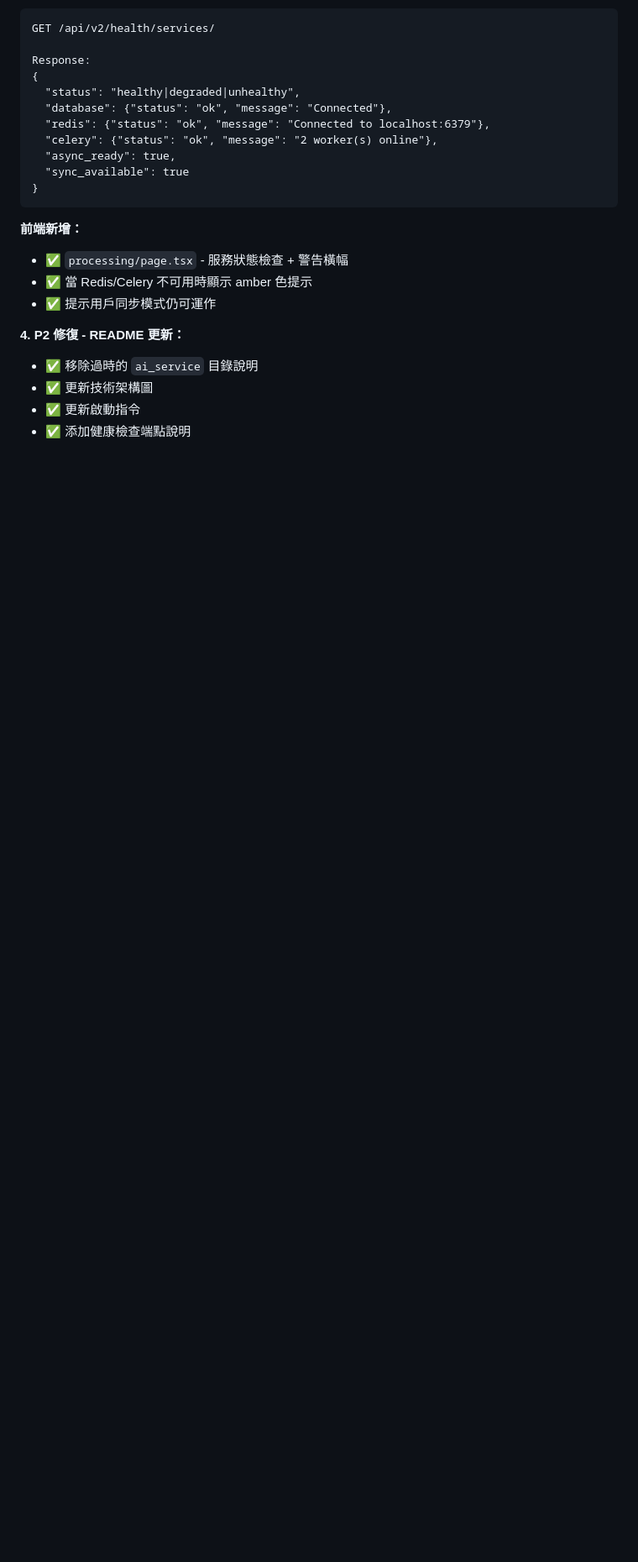
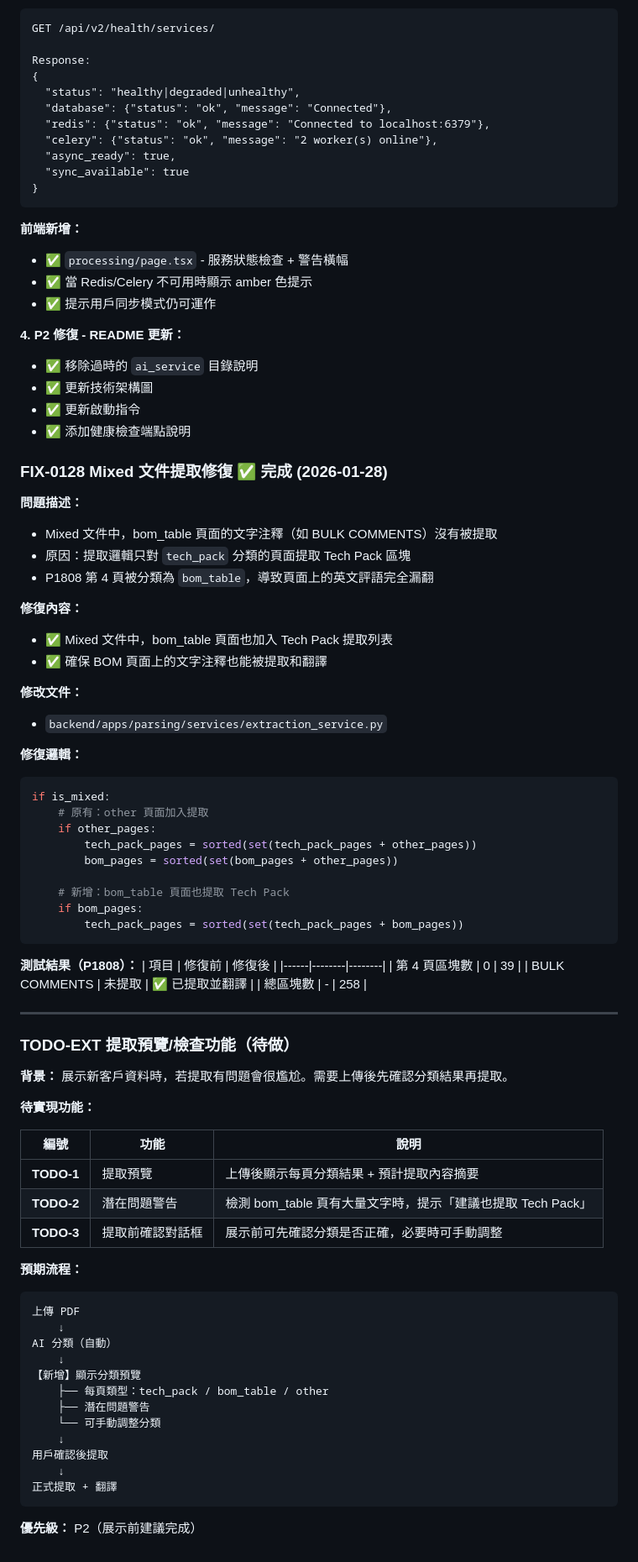
Before and after one commit to Amberh2616/Amberh2616-fashion-production-system, a Markdown page: Desktop/fashion-production-system/CLAUDE.md, the part around one of its changes. Shown at 84% size. Rendered like a GitHub page; blank space fills up the shorter version.

Commit message:
docs: 更新 CLAUDE.md - FIX-0128 + TODO-EXT 待辦清單
新增：
- FIX-0128: Mixed 文件提取修復記錄
- TODO-EXT: 提取預覽/檢查功能待辦清單
  - TODO-1: 提取預覽（每頁分類結果）
  - TODO-2: 潛在問題警告
  - TODO-3: 提取前確認對話框

Co-Authored-By: Claude Opus 4.5 <noreply@anthropic.com>

````diff
--- a/Desktop/fashion-production-system/CLAUDE.md
+++ b/Desktop/fashion-production-system/CLAUDE.md
@@ -825,3 +827,70 @@ Response:
 - ✅ 更新技術架構圖
 - ✅ 更新啟動指令
 - ✅ 添加健康檢查端點說明
+
+### FIX-0128 Mixed 文件提取修復 ✅ 完成 (2026-01-28)
+
+**問題描述：**
+- Mixed 文件中，bom_table 頁面的文字注釋（如 BULK COMMENTS）沒有被提取
+- 原因：提取邏輯只對 `tech_pack` 分類的頁面提取 Tech Pack 區塊
+- P1808 第 4 頁被分類為 `bom_table`，導致頁面上的英文評語完全漏翻
+
+**修復內容：**
+- ✅ Mixed 文件中，bom_table 頁面也加入 Tech Pack 提取列表
+- ✅ 確保 BOM 頁面上的文字注釋也能被提取和翻譯
+
+**修改文件：**
+- `backend/apps/parsing/services/extraction_service.py`
+
+**修復邏輯：**
+```python
+if is_mixed:
+    # 原有：other 頁面加入提取
+    if other_pages:
+        tech_pack_pages = sorted(set(tech_pack_pages + other_pages))
+        bom_pages = sorted(set(bom_pages + other_pages))
+
+    # 新增：bom_table 頁面也提取 Tech Pack
+    if bom_pages:
+        tech_pack_pages = sorted(set(tech_pack_pages + bom_pages))
+```
+
+**測試結果（P1808）：**
+| 項目 | 修復前 | 修復後 |
+|------|--------|--------|
+| 第 4 頁區塊數 | 0 | 39 |
+| BULK COMMENTS | 未提取 | ✅ 已提取並翻譯 |
+| 總區塊數 | - | 258 |
+
+---
+
+### TODO-EXT 提取預覽/檢查功能（待做）
+
+**背景：**
+展示新客戶資料時，若提取有問題會很尷尬。需要上傳後先確認分類結果再提取。
+
+**待實現功能：**
+
+| 編號 | 功能 | 說明 |
+|------|------|------|
+| **TODO-1** | 提取預覽 | 上傳後顯示每頁分類結果 + 預計提取內容摘要 |
+| **TODO-2** | 潛在問題警告 | 檢測 bom_table 頁有大量文字時，提示「建議也提取 Tech Pack」 |
+| **TODO-3** | 提取前確認對話框 | 展示前可先確認分類是否正確，必要時可手動調整 |
+
+**預期流程：**
+```
+上傳 PDF
+    ↓
+AI 分類（自動）
+    ↓
+【新增】顯示分類預覽
+    ├── 每頁類型：tech_pack / bom_table / other
+    ├── 潛在問題警告
+    └── 可手動調整分類
+    ↓
+用戶確認後提取
+    ↓
+正式提取 + 翻譯
+```
+
+**優先級：** P2（展示前建議完成）
````
Also changed, not shown: other parts of Desktop/fashion-production-system/CLAUDE.md (+5 -3 lines).
